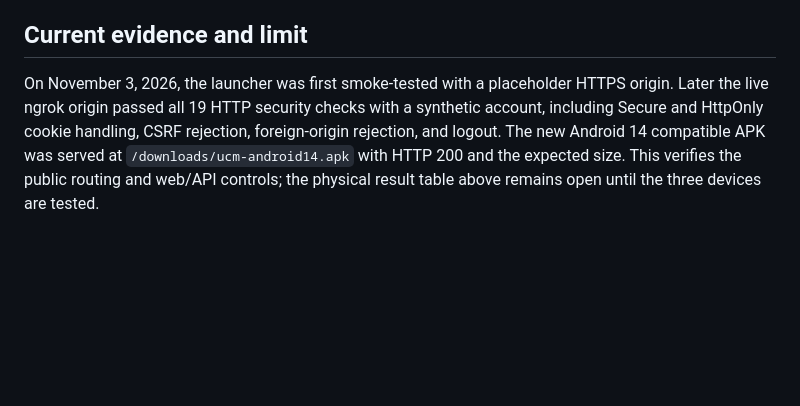
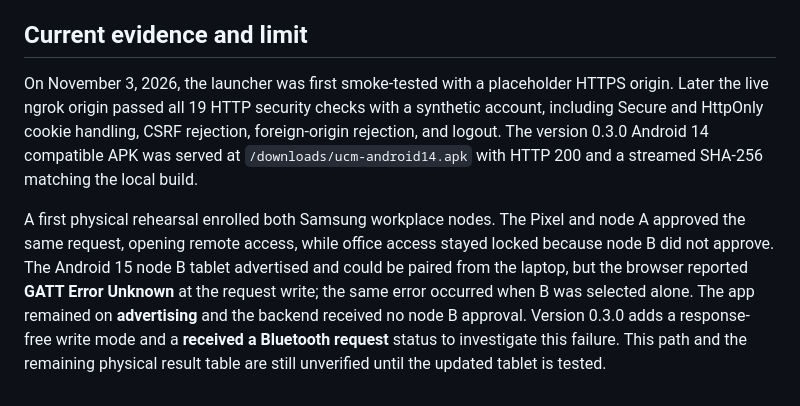
Before and after one commit to godly-AK/unified-credentials-manager, a Markdown page: docs/PHONE_LAB.md, the part around the change. GitHub-like rendering; blank space fills up the shorter version.

Commit message:
Record partial physical node test and pending GATT retest

```diff
--- a/docs/PHONE_LAB.md
+++ b/docs/PHONE_LAB.md
@@ -64,4 +64,6 @@ The isolated lab database and encryption key remain for a repeat rehearsal. The
 
 ## Current evidence and limit
 
-On November 3, 2026, the launcher was first smoke-tested with a placeholder HTTPS origin. Later the live ngrok origin passed all 19 HTTP security checks with a synthetic account, including Secure and HttpOnly cookie handling, CSRF rejection, foreign-origin rejection, and logout. The new Android 14 compatible APK was served at `/downloads/ucm-android14.apk` with HTTP 200 and the expected size. This verifies the public routing and web/API controls; the physical result table above remains open until the three devices are tested.
+On November 3, 2026, the launcher was first smoke-tested with a placeholder HTTPS origin. Later the live ngrok origin passed all 19 HTTP security checks with a synthetic account, including Secure and HttpOnly cookie handling, CSRF rejection, foreign-origin rejection, and logout. The version 0.3.0 Android 14 compatible APK was served at `/downloads/ucm-android14.apk` with HTTP 200 and a streamed SHA-256 matching the local build.
+
+A first physical rehearsal enrolled both Samsung workplace nodes. The Pixel and node A approved the same request, opening remote access, while office access stayed locked because node B did not approve. The Android 15 node B tablet advertised and could be paired from the laptop, but the browser reported **GATT Error Unknown** at the request write; the same error occurred when B was selected alone. The app remained on **advertising** and the backend received no node B approval. Version 0.3.0 adds a response-free write mode and a **received a Bluetooth request** status to investigate this failure. This path and the remaining physical result table are still unverified until the updated tablet is tested.
```
Also changed, not shown: docs/SYNOPSIS_ACCEPTANCE.md (+2 -2 lines).
